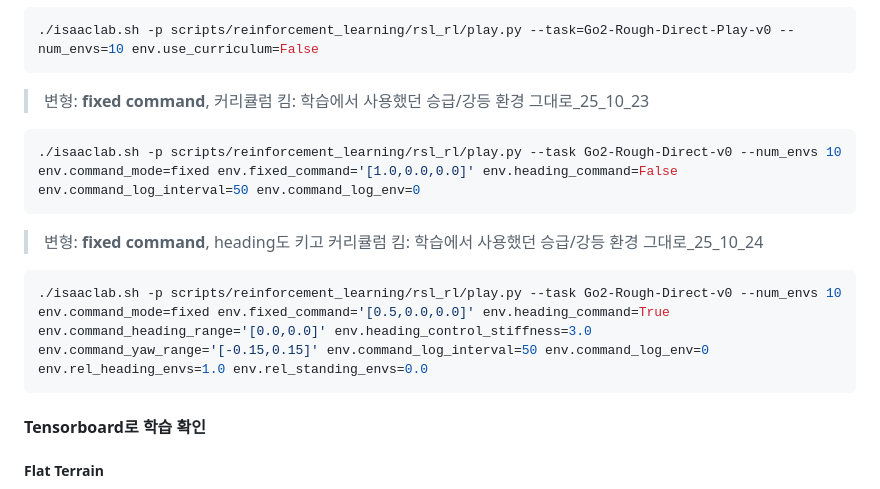
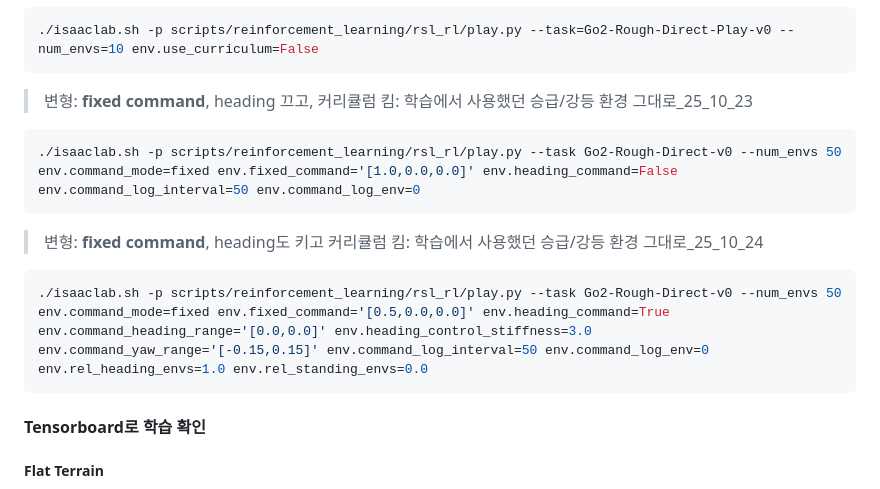
Before and after one commit to jayjayhust/extreme-quadruped-parkour, a Markdown page: README.md, the part around the change. GitHub-like rendering.

Commit message:
Playing with diff num_envs

````diff
--- a/README.md
+++ b/README.md
@@ -99,13 +99,13 @@ pip install -e source/isaaclab_tasks
 ```bash
 ./isaaclab.sh -p scripts/reinforcement_learning/rsl_rl/play.py --task=Go2-Rough-Direct-Play-v0 --num_envs=10 env.use_curriculum=False
 ```
-> 변형: **fixed command**, 커리큘럼 킴: 학습에서 사용했던 승급/강등 환경 그대로_25_10_23
+> 변형: **fixed command**, heading 끄고, 커리큘럼 킴: 학습에서 사용했던 승급/강등 환경 그대로_25_10_23
 ```bash
-./isaaclab.sh -p scripts/reinforcement_learning/rsl_rl/play.py --task Go2-Rough-Direct-v0 --num_envs 10 env.command_mode=fixed env.fixed_command='[1.0,0.0,0.0]' env.heading_command=False env.command_log_interval=50 env.command_log_env=0
+./isaaclab.sh -p scripts/reinforcement_learning/rsl_rl/play.py --task Go2-Rough-Direct-v0 --num_envs 50 env.command_mode=fixed env.fixed_command='[1.0,0.0,0.0]' env.heading_command=False env.command_log_interval=50 env.command_log_env=0
 ```
 > 변형: **fixed command**, heading도 키고 커리큘럼 킴: 학습에서 사용했던 승급/강등 환경 그대로_25_10_24
 ```bash
-./isaaclab.sh -p scripts/reinforcement_learning/rsl_rl/play.py --task Go2-Rough-Direct-v0 --num_envs 10 env.command_mode=fixed env.fixed_command='[0.5,0.0,0.0]' env.heading_command=True env.command_heading_range='[0.0,0.0]' env.heading_control_stiffness=3.0 env.command_yaw_range='[-0.15,0.15]' env.command_log_interval=50 env.command_log_env=0 env.rel_heading_envs=1.0 env.rel_standing_envs=0.0
+./isaaclab.sh -p scripts/reinforcement_learning/rsl_rl/play.py --task Go2-Rough-Direct-v0 --num_envs 50 env.command_mode=fixed env.fixed_command='[0.5,0.0,0.0]' env.heading_command=True env.command_heading_range='[0.0,0.0]' env.heading_control_stiffness=3.0 env.command_yaw_range='[-0.15,0.15]' env.command_log_interval=50 env.command_log_env=0 env.rel_heading_envs=1.0 env.rel_standing_envs=0.0
 ```
 
 #### Tensorboard로 학습 확인
````
